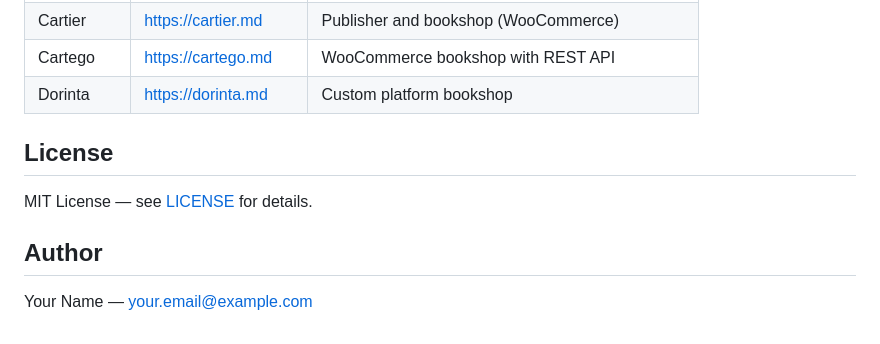
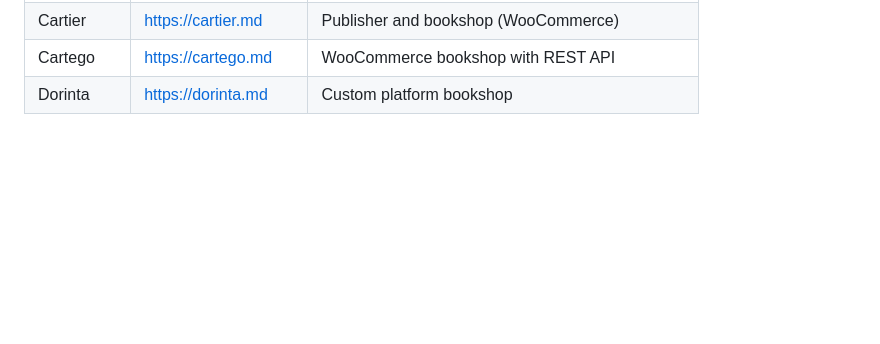
Before and after one commit to Atuogmua/PSI_Seminar, a Markdown page: README.md, the part around the change. Drawn GitHub-style; blank space fills up the shorter version.

Commit message:
Remove License and Author sections from README
Removed License and Author sections from README.

```diff
--- a/README.md
+++ b/README.md
@@ -125,11 +125,3 @@ pytest tests/ -v --cov=book_comparator --cov-report=term-missing
 | Cartier | https://cartier.md | Publisher and bookshop (WooCommerce) |
 | Cartego | https://cartego.md | WooCommerce bookshop with REST API |
 | Dorinta | https://dorinta.md | Custom platform bookshop |
-
-## License
-
-MIT License — see [LICENSE](LICENSE) for details.
-
-## Author
-
-Your Name — your.email@example.com
```
